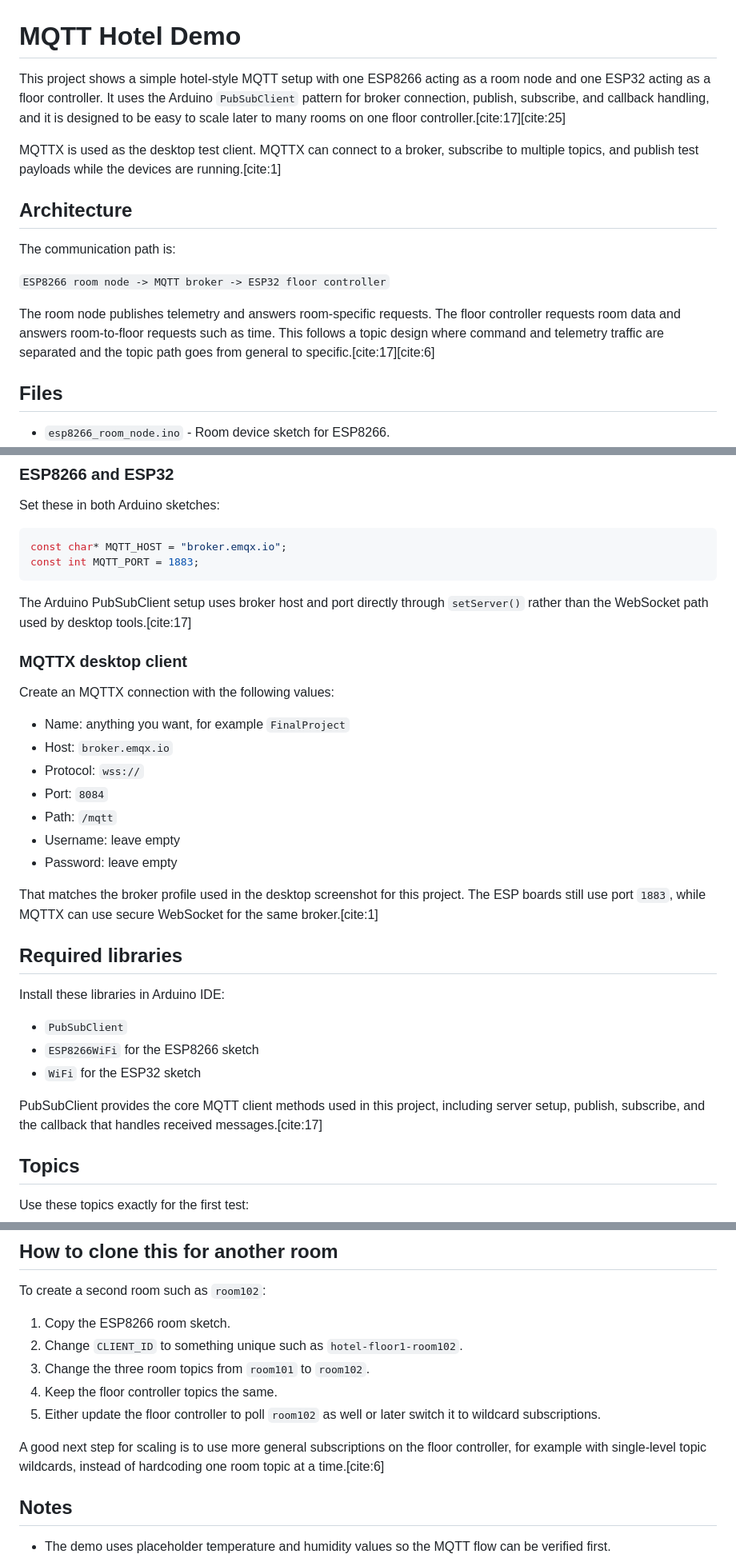
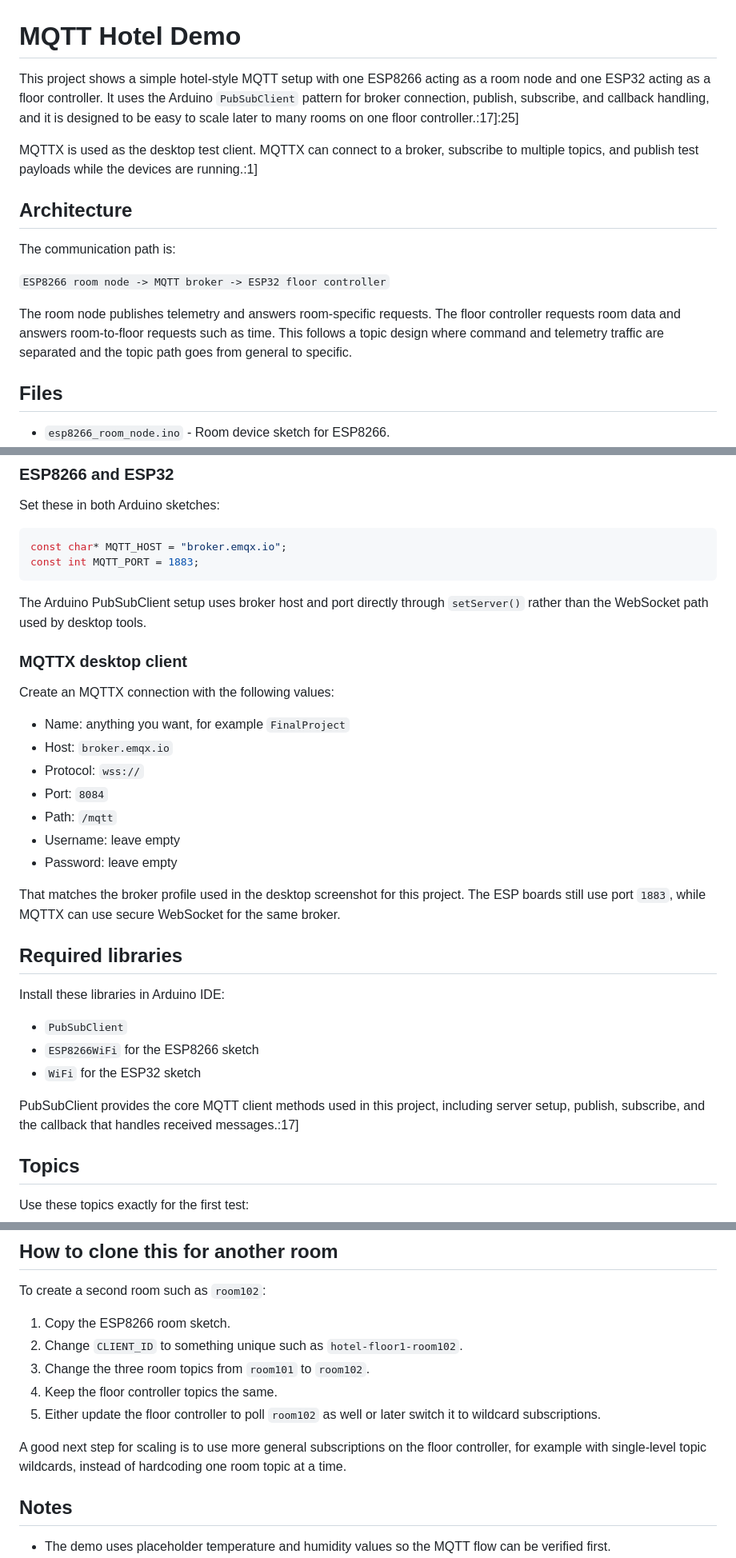
Before and after one commit to Tumiola/HotelMaintenance, a Markdown page: README.md, 3 parts joined by grey strips. Shown at 80% size. GitHub-like rendering.

Commit message:
Fix citation formatting in README.md

````diff
--- a/README.md
+++ b/README.md
@@ -1,8 +1,8 @@
 # MQTT Hotel Demo
 
-This project shows a simple hotel-style MQTT setup with one ESP8266 acting as a room node and one ESP32 acting as a floor controller. It uses the Arduino `PubSubClient` pattern for broker connection, publish, subscribe, and callback handling, and it is designed to be easy to scale later to many rooms on one floor controller.[cite:17][cite:25]
+This project shows a simple hotel-style MQTT setup with one ESP8266 acting as a room node and one ESP32 acting as a floor controller. It uses the Arduino `PubSubClient` pattern for broker connection, publish, subscribe, and callback handling, and it is designed to be easy to scale later to many rooms on one floor controller.:17]:25]
 
-MQTTX is used as the desktop test client. MQTTX can connect to a broker, subscribe to multiple topics, and publish test payloads while the devices are running.[cite:1]
+MQTTX is used as the desktop test client. MQTTX can connect to a broker, subscribe to multiple topics, and publish test payloads while the devices are running.:1]
 
 ## Architecture
 
@@ -10,7 +10,7 @@ The communication path is:
 
 `ESP8266 room node -> MQTT broker -> ESP32 floor controller`
 
-The room node publishes telemetry and answers room-specific requests. The floor controller requests room data and answers room-to-floor requests such as time. This follows a topic design where command and telemetry traffic are separated and the topic path goes from general to specific.[cite:17][cite:6]
+The room node publishes telemetry and answers room-specific requests. The floor controller requests room data and answers room-to-floor requests such as time. This follows a topic design where command and telemetry traffic are separated and the topic path goes from general to specific.
 
 ## Files
 
@@ -29,7 +29,7 @@ const char* MQTT_HOST = "broker.emqx.io";
 const int MQTT_PORT = 1883;
 ```
 
-The Arduino PubSubClient setup uses broker host and port directly through `setServer()` rather than the WebSocket path used by desktop tools.[cite:17]
+The Arduino PubSubClient setup uses broker host and port directly through `setServer()` rather than the WebSocket path used by desktop tools.
 
 ### MQTTX desktop client
 
@@ -43,7 +43,7 @@ Create an MQTTX connection with the following values:
 - Username: leave empty
 - Password: leave empty
 
-That matches the broker profile used in the desktop screenshot for this project. The ESP boards still use port `1883`, while MQTTX can use secure WebSocket for the same broker.[cite:1]
+That matches the broker profile used in the desktop screenshot for this project. The ESP boards still use port `1883`, while MQTTX can use secure WebSocket for the same broker.
 
 ## Required libraries
 
@@ -53,7 +53,7 @@ Install these libraries in Arduino IDE:
 - `ESP8266WiFi` for the ESP8266 sketch
 - `WiFi` for the ESP32 sketch
 
-PubSubClient provides the core MQTT client methods used in this project, including server setup, publish, subscribe, and the callback that handles received messages.[cite:17]
+PubSubClient provides the core MQTT client methods used in this project, including server setup, publish, subscribe, and the callback that handles received messages.:17]
 
 ## Topics
 
@@ -144,7 +144,7 @@ To create a second room such as `room102`:
 4. Keep the floor controller topics the same.
 5. Either update the floor controller to poll `room102` as well or later switch it to wildcard subscriptions.
 
-A good next step for scaling is to use more general subscriptions on the floor controller, for example with single-level topic wildcards, instead of hardcoding one room topic at a time.[cite:6]
+A good next step for scaling is to use more general subscriptions on the floor controller, for example with single-level topic wildcards, instead of hardcoding one room topic at a time.
 
 ## Notes
 
````
Also changed, not shown: other parts of README.md (+2 -2 lines).
